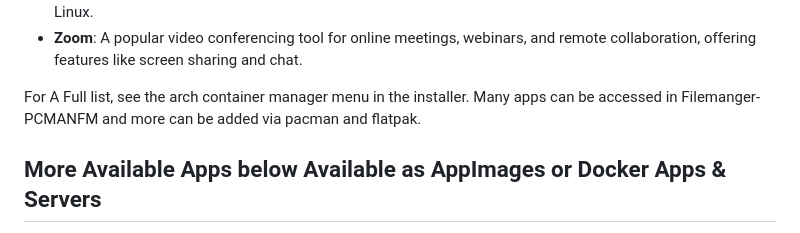
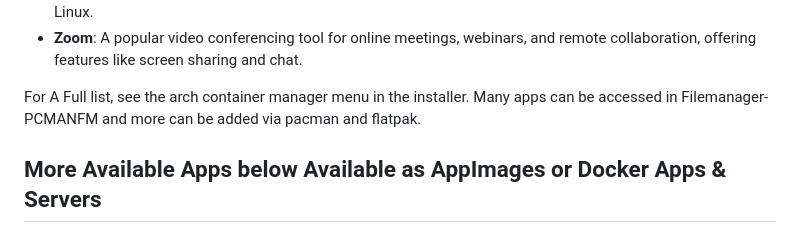
Before and after one commit to DRLEdition19/profork-OFICIAL, a Markdown page: README.md, the part around the change. Drawn GitHub-style.

```diff
--- a/README.md
+++ b/README.md
@@ -68,7 +68,7 @@ curl -L bit.ly/profork | bash
 
 
 For A Full list, see the arch container manager menu in the installer.
-Many apps can be accessed in Filemanger-PCMANFM and more can be added via pacman and flatpak.
+Many apps can be accessed in Filemanager-PCMANFM and more can be added via pacman and flatpak.
 
 
 
```
